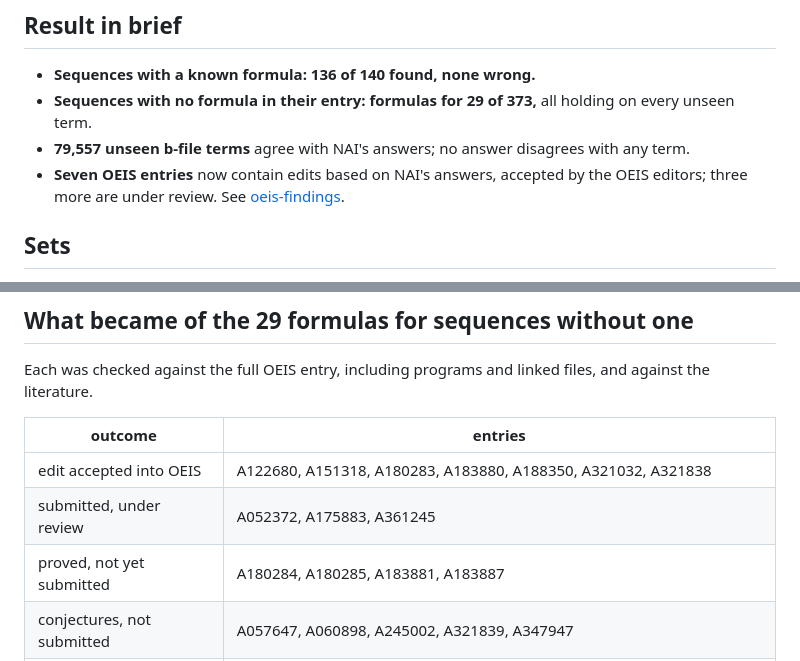
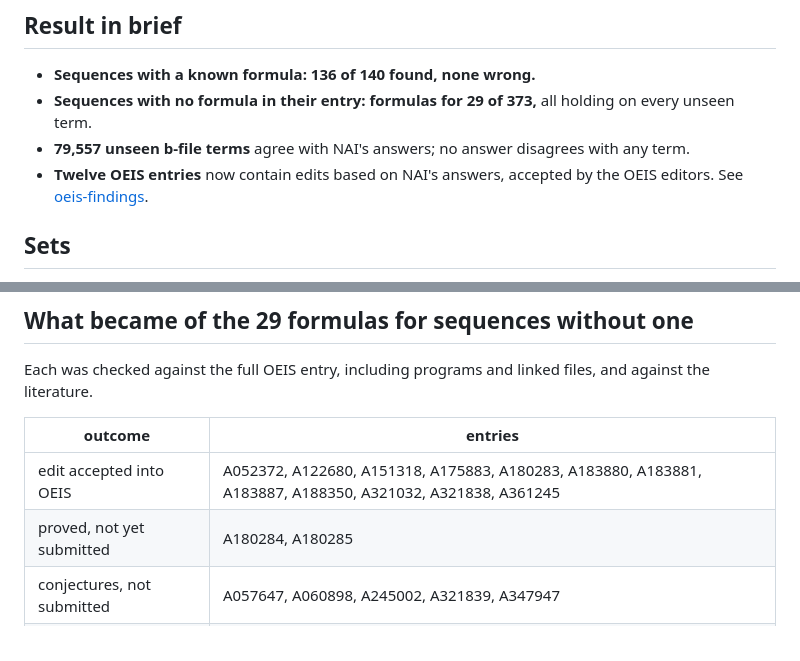
Before and after one commit to mindscanlabs/NAI-track-record, a Markdown page: benchmarks/oeis.md, 2 parts joined by grey strips. Drawn GitHub-style.

```diff
--- a/benchmarks/oeis.md
+++ b/benchmarks/oeis.md
@@ -9,7 +9,7 @@ NAI was given the first terms of combinatorial sequences from the On-Line Encycl
 - **Sequences with a known formula: 136 of 140 found, none wrong.**
 - **Sequences with no formula in their entry: formulas for 29 of 373,** all holding on every unseen term.
 - **79,557 unseen b-file terms** agree with NAI's answers; no answer disagrees with any term.
-- **Seven OEIS entries** now contain edits based on NAI's answers, accepted by the OEIS editors; three more are under review. See [oeis-findings](../oeis-findings/).
+- **Twelve OEIS entries** now contain edits based on NAI's answers, accepted by the OEIS editors. See [oeis-findings](../oeis-findings/).
 
 ## Sets
 
@@ -32,9 +32,8 @@ Each was checked against the full OEIS entry, including programs and linked file
 
 | outcome | entries |
 |---|---|
-| edit accepted into OEIS | A122680, A151318, A180283, A183880, A188350, A321032, A321838 |
-| submitted, under review | A052372, A175883, A361245 |
-| proved, not yet submitted | A180284, A180285, A183881, A183887 |
+| edit accepted into OEIS | A052372, A122680, A151318, A175883, A180283, A183880, A183881, A183887, A188350, A321032, A321838, A361245 |
+| proved, not yet submitted | A180284, A180285 |
 | conjectures, not submitted | A057647, A060898, A245002, A321839, A347947 |
 | already known in some form | A027439, A157253, A212915, A212916, A233290, A263316, A264765, A264812, A277359, A284230 |
 
```
Also changed, not shown: README.md (+1 -1 lines), oeis-findings/README.md (+5 -4 lines).
